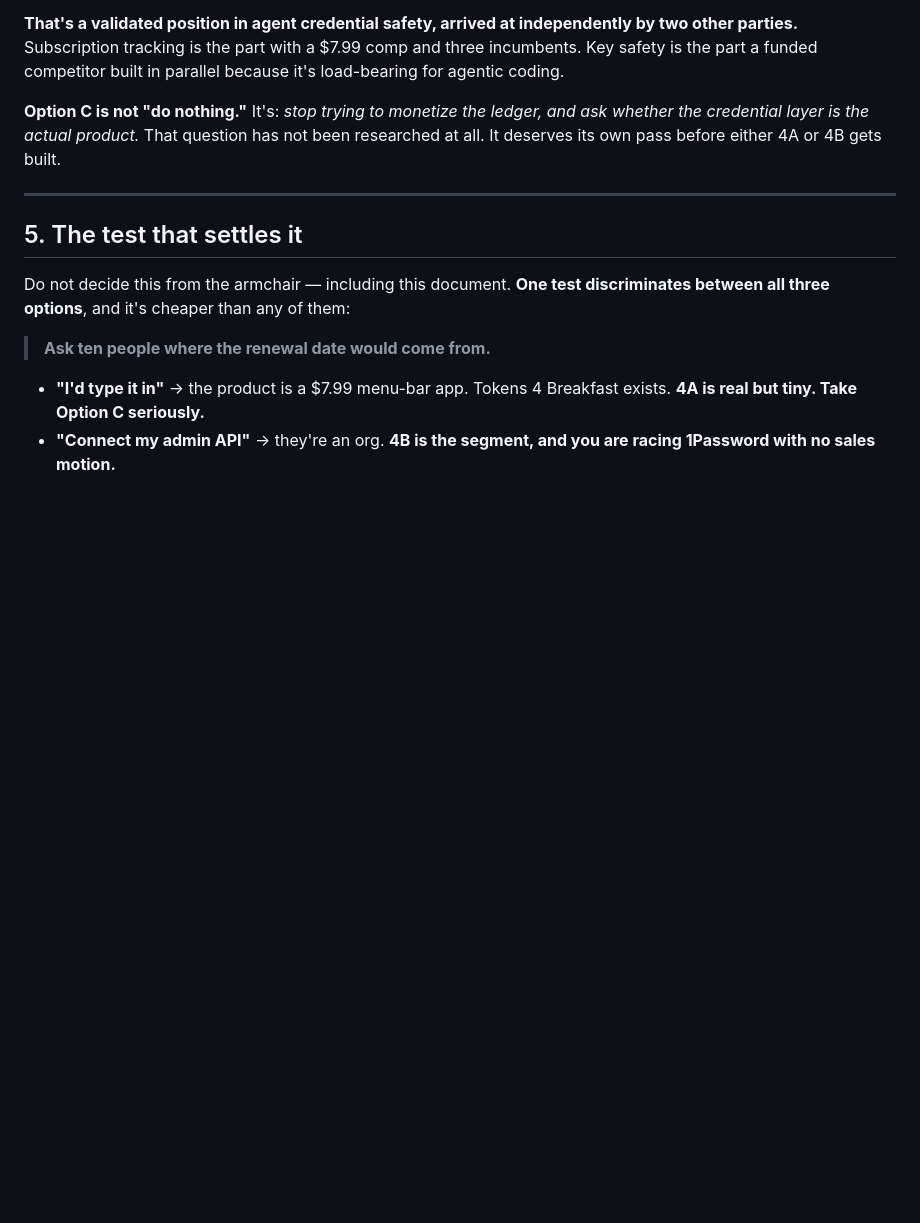
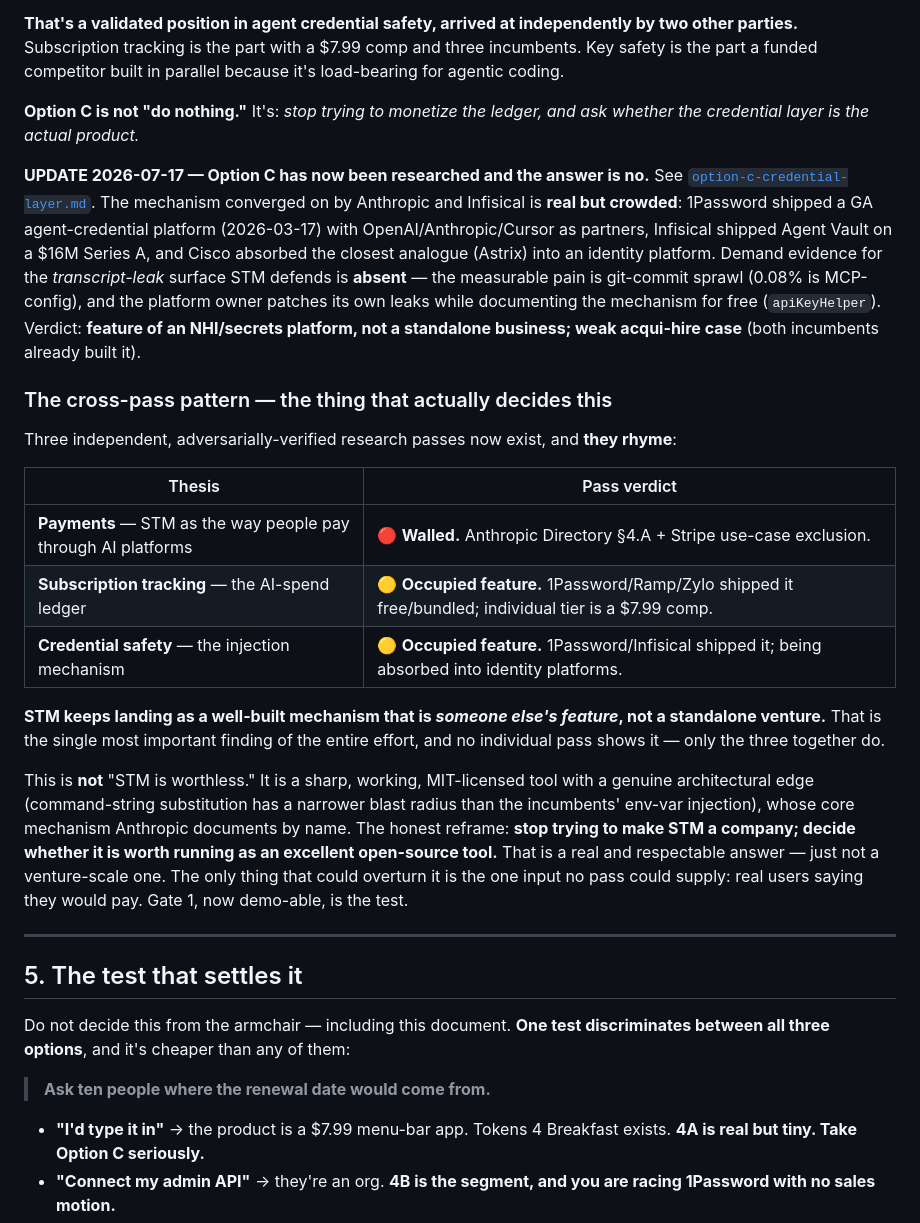
Before and after one commit to matterhornso/subscribetome, a Markdown page: specs/segment-decision.md, the part around the change. GitHub-like rendering; blank space fills up the shorter version.

```diff
--- a/specs/segment-decision.md
+++ b/specs/segment-decision.md
@@ -122,8 +122,40 @@ incumbents. Key safety is the part a funded competitor built in parallel because
 load-bearing for agentic coding.
 
 **Option C is not "do nothing."** It's: *stop trying to monetize the ledger, and ask
-whether the credential layer is the actual product.* That question has not been
-researched at all. It deserves its own pass before either 4A or 4B gets built.
+whether the credential layer is the actual product.*
+
+**UPDATE 2026-07-17 — Option C has now been researched and the answer is no.** See
+[`option-c-credential-layer.md`](./option-c-credential-layer.md). The mechanism
+converged on by Anthropic and Infisical is **real but crowded**: 1Password shipped a GA
+agent-credential platform (2026-03-17) with OpenAI/Anthropic/Cursor as partners,
+Infisical shipped Agent Vault on a $16M Series A, and Cisco absorbed the closest
+analogue (Astrix) into an identity platform. Demand evidence for the *transcript-leak*
+surface STM defends is **absent** — the measurable pain is git-commit sprawl (0.08% is
+MCP-config), and the platform owner patches its own leaks while documenting the
+mechanism for free (`apiKeyHelper`). Verdict: **feature of an NHI/secrets platform, not
+a standalone business; weak acqui-hire case** (both incumbents already built it).
+
+### The cross-pass pattern — the thing that actually decides this
+
+Three independent, adversarially-verified research passes now exist, and **they rhyme**:
+
+| Thesis | Pass verdict |
+|---|---|
+| **Payments** — STM as the way people pay through AI platforms | 🔴 **Walled.** Anthropic Directory §4.A + Stripe use-case exclusion. |
+| **Subscription tracking** — the AI-spend ledger | 🟡 **Occupied feature.** 1Password/Ramp/Zylo shipped it free/bundled; individual tier is a $7.99 comp. |
+| **Credential safety** — the injection mechanism | 🟡 **Occupied feature.** 1Password/Infisical shipped it; being absorbed into identity platforms. |
+
+**STM keeps landing as a well-built mechanism that is *someone else's feature*, not a
+standalone venture.** That is the single most important finding of the entire effort,
+and no individual pass shows it — only the three together do.
+
+This is **not** "STM is worthless." It is a sharp, working, MIT-licensed tool with a
+genuine architectural edge (command-string substitution has a narrower blast radius than
+the incumbents' env-var injection), whose core mechanism Anthropic documents by name. The
+honest reframe: **stop trying to make STM a company; decide whether it is worth running
+as an excellent open-source tool.** That is a real and respectable answer — just not a
+venture-scale one. The only thing that could overturn it is the one input no pass could
+supply: real users saying they would pay. Gate 1, now demo-able, is the test.
 
 ---
 
```
Also changed, not shown: specs/option-c-credential-layer.md (added, +136 -0 lines).
